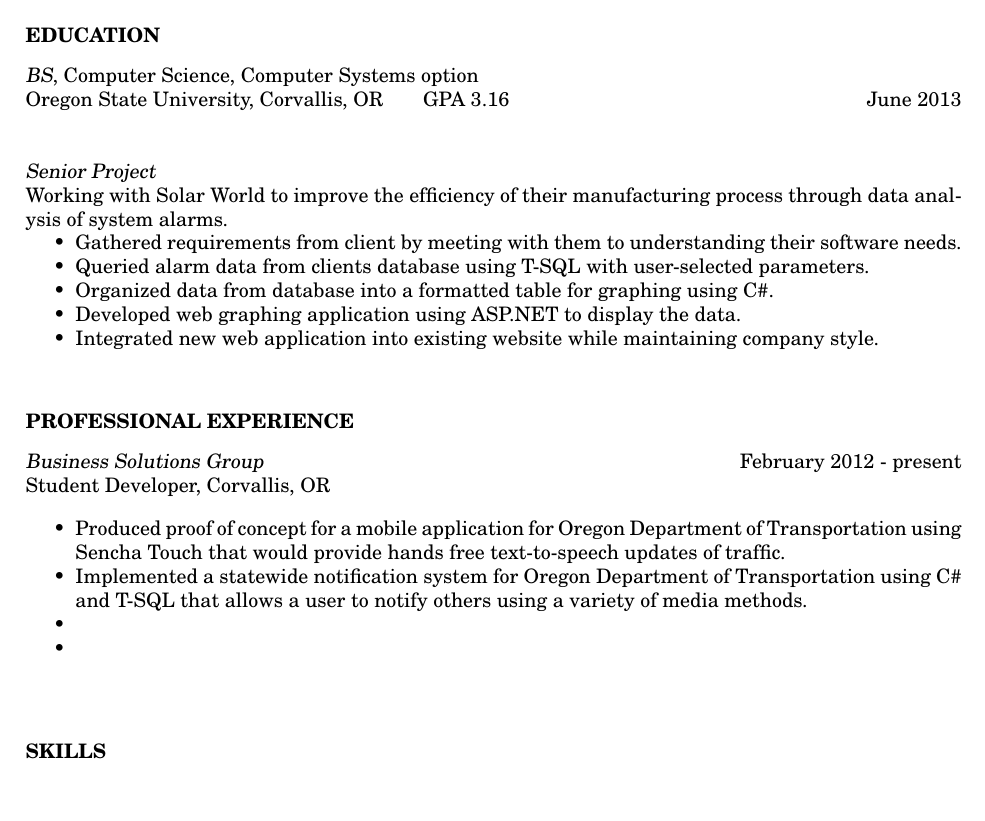
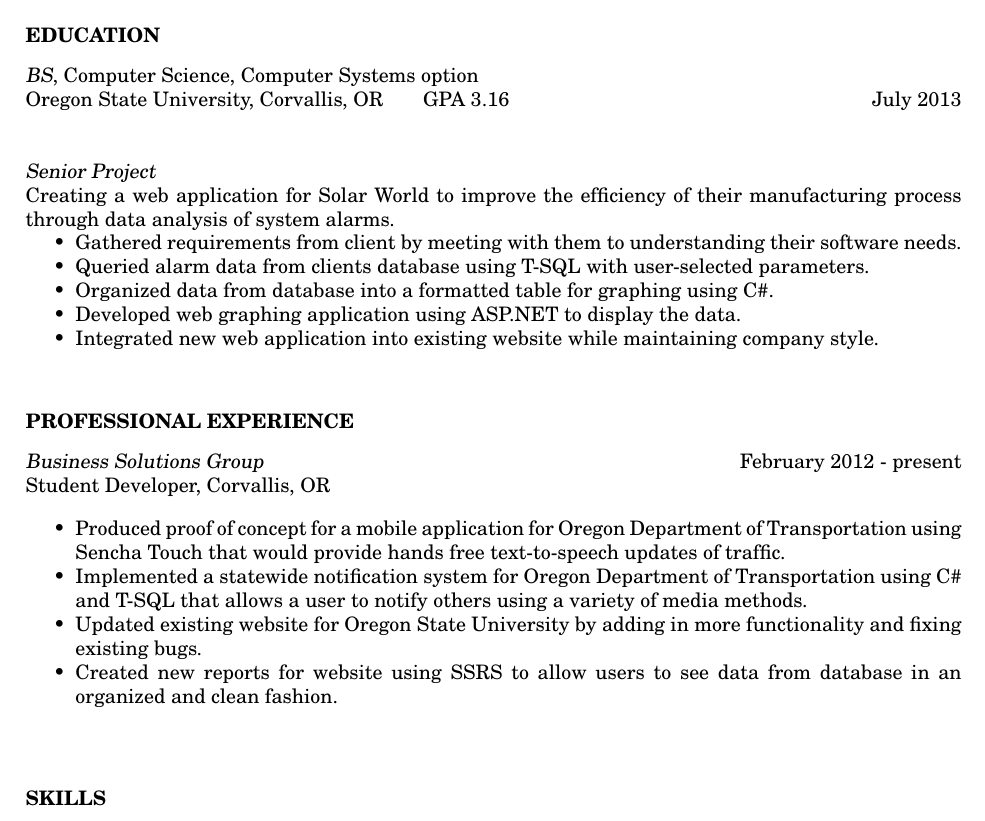
Before and after one commit to jordanbobby/resume, a LaTeX CV (Jordan_McConnell_Resume.tex): part of the page, cut so that both start at the same text. Compiled offline with pdfLaTeX.

Commit message:
added more details to work job of BSG

```diff
--- a/Jordan_McConnell_Resume.tex
+++ b/Jordan_McConnell_Resume.tex
@@ -33,10 +33,10 @@ To obtain a position that is actively involved in new and emerging technologies.
 \section{EDUCATION}
 \vspace{8pt}
 {\sl BS}, Computer Science, Computer Systems option \\
-Oregon State University, Corvallis, OR \hspace{0.2in}  GPA 3.16 \hfill June 2013 \\
+Oregon State University, Corvallis, OR \hspace{0.2in}  GPA 3.16 \hfill July 2013 \\
 
 {\sl Senior Project}\\
-Working with Solar World to improve the efficiency of their manufacturing process through data analysis of system alarms.
+Creating a web application for Solar World to improve the efficiency of their manufacturing process through data analysis of system alarms.
     \begin{itemize} \itemsep -2pt
     \item Gathered requirements from client by meeting with them to understanding their software needs.
     \item Queried alarm data from clients database using T-SQL with user-selected parameters.
@@ -54,8 +54,8 @@ Student Developer, Corvallis, OR
    \begin{itemize} \itemsep -2pt % reduce space between items
    \item Produced proof of concept for a mobile application for Oregon Department of Transportation using Sencha Touch that would provide hands free text-to-speech updates of traffic.
    \item Implemented a statewide notification system for Oregon Department of Transportation using C\# and T-SQL that allows a user to notify others using a variety of media methods.
-   \item
-   \item
+   \item Updated existing website for Oregon State University by adding in more functionality and fixing existing bugs.
+   \item Created new reports for website using SSRS to allow users to see data from database in an organized and clean fashion.
  \end{itemize}
 \vspace{0.2in}
 \section{SKILLS}
```
Also changed, not shown: Jordan_McConnell_Resume.pdf (added), 1 other file.
